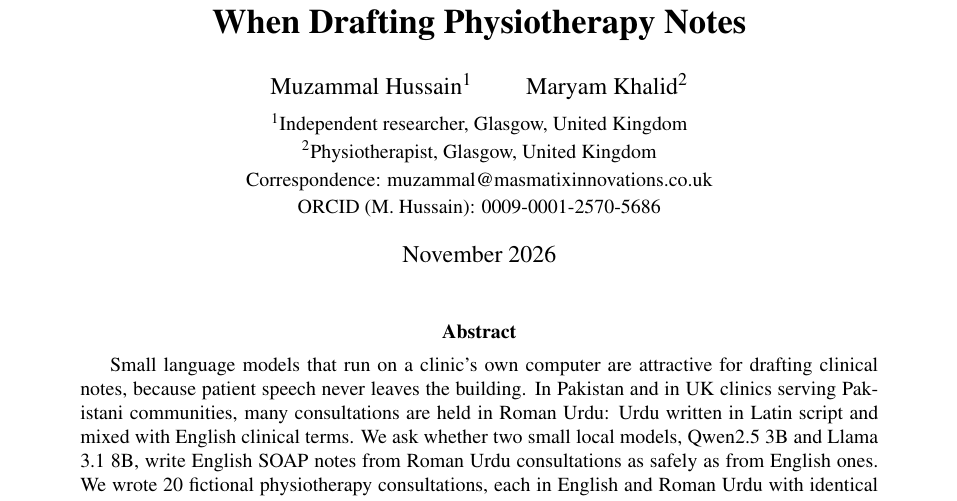
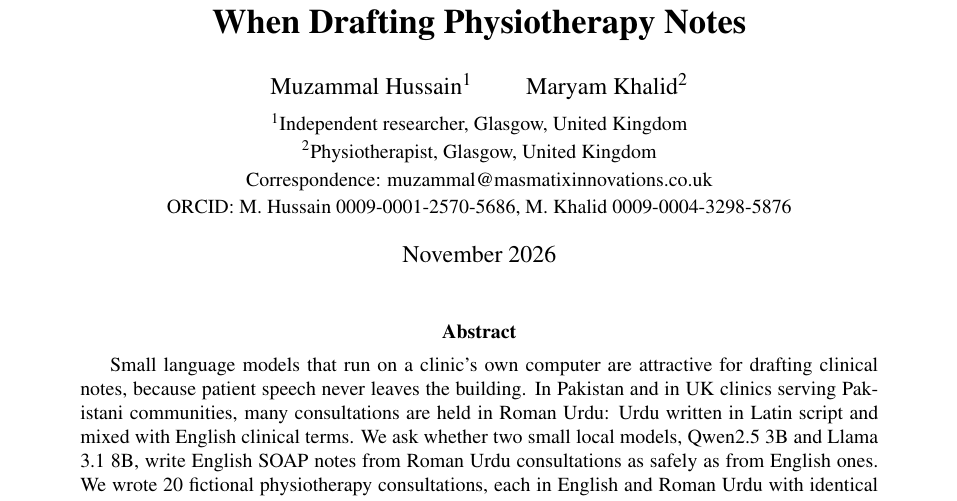
Before and after one commit to MHKhan50/roman-urdu-soap-notes-benchmark, a LaTeX paper (roman-urdu-soap-paper/main.tex): part of page 1 of 6, cut so that both start at the same text. Compiled offline with pdfLaTeX.

Commit message:
Add ORCID of co-author Maryam Khalid

```diff
--- a/roman-urdu-soap-paper/main.tex
+++ b/roman-urdu-soap-paper/main.tex
@@ -14,7 +14,7 @@
 \small $^{1}$Independent researcher, Glasgow, United Kingdom\\
 \small $^{2}$Physiotherapist, Glasgow, United Kingdom\\
 \small Correspondence: \href{mailto:muzammal@masmatixinnovations.co.uk}{muzammal@masmatixinnovations.co.uk}\\
-\small ORCID (M.\ Hussain): \href{https://orcid.org/0009-0001-2570-5686}{0009-0001-2570-5686}}
+\small ORCID: M.\ Hussain \href{https://orcid.org/0009-0001-2570-5686}{0009-0001-2570-5686}, M.\ Khalid \href{https://orcid.org/0009-0004-3298-5876}{0009-0004-3298-5876}}
 \date{November 2026}
 
 \begin{document}
```
Also changed, not shown: roman-urdu-soap-paper/main.pdf, 1 other file.
